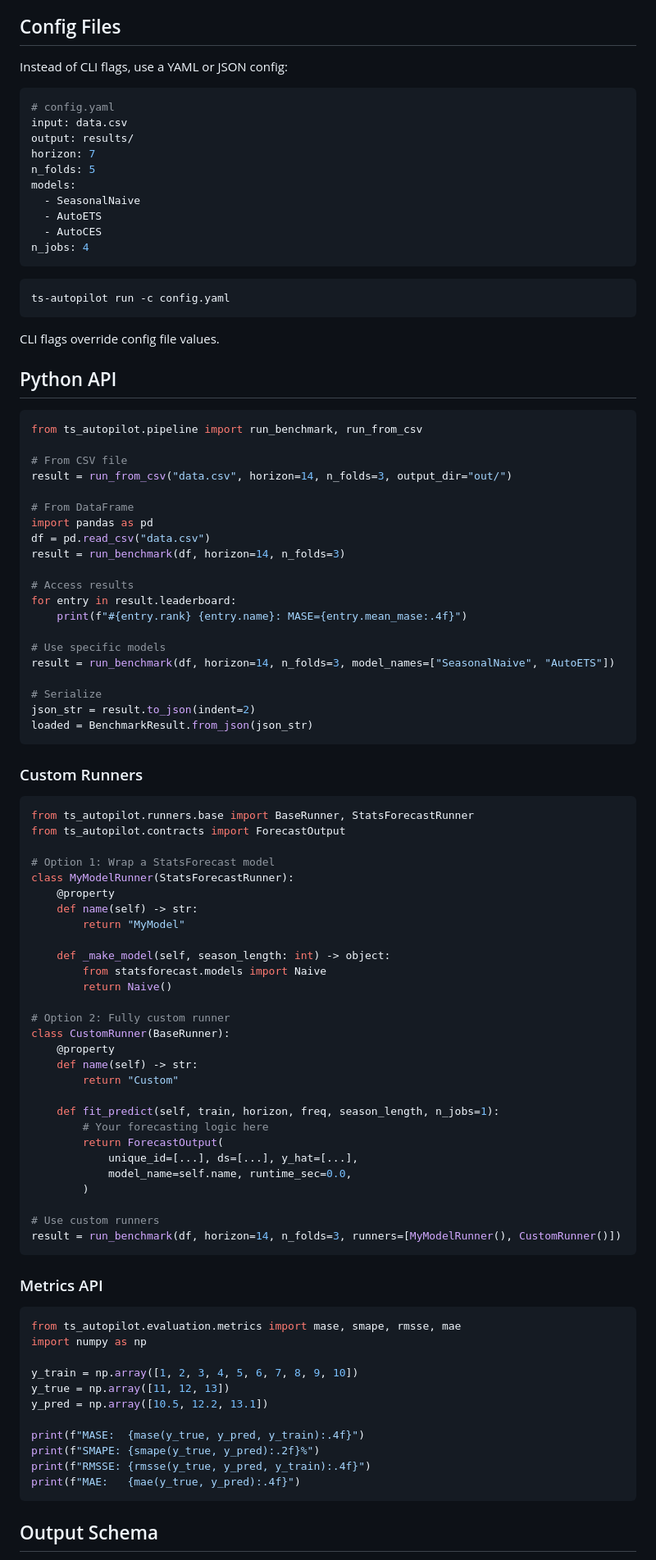
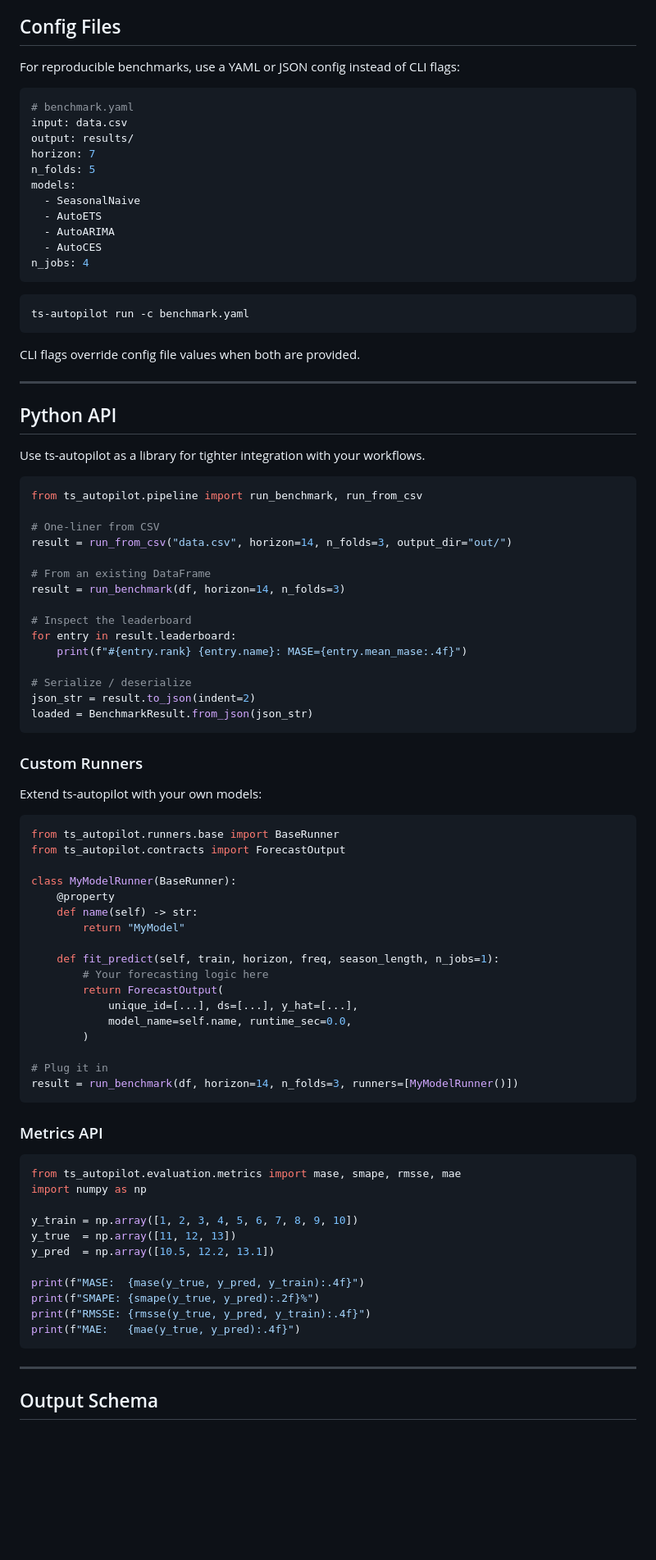
Before and after one commit to tollama/tollama-eval, a Markdown page: README.md, the part around one of its changes. Shown at 82% size. Drawn GitHub-style; blank space fills up the shorter version.

````diff
--- a/README.md
+++ b/README.md
@@ -111,10 +160,10 @@ The leaderboard ranks models by MASE (lower is better). A MASE < 1.0 means the m
 
 ## Config Files
 
-Instead of CLI flags, use a YAML or JSON config:
+For reproducible benchmarks, use a YAML or JSON config instead of CLI flags:
 
 ```yaml
-# config.yaml
+# benchmark.yaml
 input: data.csv
 output: results/
 horizon: 7
@@ -122,62 +171,53 @@ n_folds: 5
 models:
   - SeasonalNaive
   - AutoETS
+  - AutoARIMA
   - AutoCES
 n_jobs: 4
 ```
 
 ```bash
-ts-autopilot run -c config.yaml
+ts-autopilot run -c benchmark.yaml
 ```
 
-CLI flags override config file values.
+CLI flags override config file values when both are provided.
+
+---
 
 ## Python API
+
+Use ts-autopilot as a library for tighter integration with your workflows.
 
 ```python
 from ts_autopilot.pipeline import run_benchmark, run_from_csv
 
-# From CSV file
+# One-liner from CSV
 result = run_from_csv("data.csv", horizon=14, n_folds=3, output_dir="out/")
 
-# From DataFrame
-import pandas as pd
-df = pd.read_csv("data.csv")
+# From an existing DataFrame
 result = run_benchmark(df, horizon=14, n_folds=3)
 
-# Access results
+# Inspect the leaderboard
 for entry in result.leaderboard:
     print(f"#{entry.rank} {entry.name}: MASE={entry.mean_mase:.4f}")
 
-# Use specific models
-result = run_benchmark(df, horizon=14, n_folds=3, model_names=["SeasonalNaive", "AutoETS"])
-
-# Serialize
+# Serialize / deserialize
 json_str = result.to_json(indent=2)
 loaded = BenchmarkResult.from_json(json_str)
 ```
 
 ### Custom Runners
 
+Extend ts-autopilot with your own models:
+
 ```python
-from ts_autopilot.runners.base import BaseRunner, StatsForecastRunner
+from ts_autopilot.runners.base import BaseRunner
 from ts_autopilot.contracts import ForecastOutput
 
-# Option 1: Wrap a StatsForecast model
-class MyModelRunner(StatsForecastRunner):
+class MyModelRunner(BaseRunner):
     @property
     def name(self) -> str:
         return "MyModel"
-
-    def _make_model(self, season_length: int) -> object:
-        from statsforecast.models import Naive
-        return Naive()
-
-# Option 2: Fully custom runner
-class CustomRunner(BaseRunner):
-    @property
-    def name(self) -> str:
-        return "Custom"
 
     def fit_predict(self, train, horizon, freq, season_length, n_jobs=1):
         # Your forecasting logic here
@@ -186,8 +226,8 @@ class CustomRunner(BaseRunner):
             model_name=self.name, runtime_sec=0.0,
         )
 
-# Use custom runners
-result = run_benchmark(df, horizon=14, n_folds=3, runners=[MyModelRunner(), CustomRunner()])
+# Plug it in
+result = run_benchmark(df, horizon=14, n_folds=3, runners=[MyModelRunner()])
 ```
 
 ### Metrics API
@@ -197,8 +237,8 @@ from ts_autopilot.evaluation.metrics import mase, smape, rmsse, mae
 import numpy as np
 
 y_train = np.array([1, 2, 3, 4, 5, 6, 7, 8, 9, 10])
-y_true = np.array([11, 12, 13])
-y_pred = np.array([10.5, 12.2, 13.1])
+y_true  = np.array([11, 12, 13])
+y_pred  = np.array([10.5, 12.2, 13.1])
 
 print(f"MASE:  {mase(y_true, y_pred, y_train):.4f}")
 print(f"SMAPE: {smape(y_true, y_pred):.2f}%")
@@ -206,5 +246,7 @@ print(f"RMSSE: {rmsse(y_true, y_pred, y_train):.4f}")
 print(f"MAE:   {mae(y_true, y_pred):.4f}")
 ```
 
+---
+
 ## Output Schema
 
````
Also changed, not shown: other parts of README.md (+146 -72 lines).
